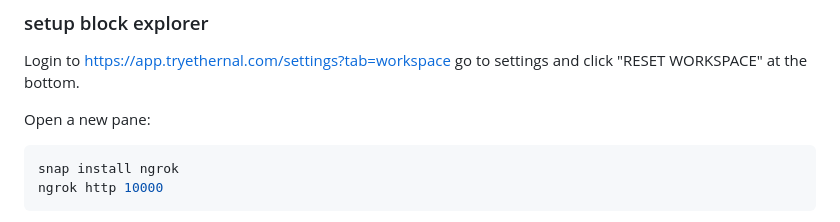
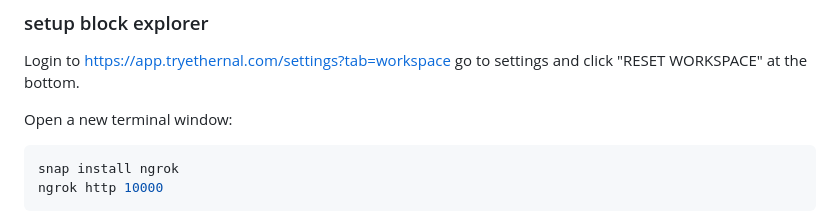
Before and after one commit to Lilypad-Tech/lilypad-modicum, a Markdown page: README.md, the part around the change. Drawn GitHub-style.

Commit message:
terminal window

````diff
--- a/README.md
+++ b/README.md
@@ -6,7 +6,7 @@ Have docker, ngrok and node.js >= v16 installed.
 
 Login to https://app.tryethernal.com/settings?tab=workspace go to settings and click "RESET WORKSPACE" at the bottom.
 
-Open a new pane:
+Open a new terminal window:
 
 ```bash
 snap install ngrok
````
